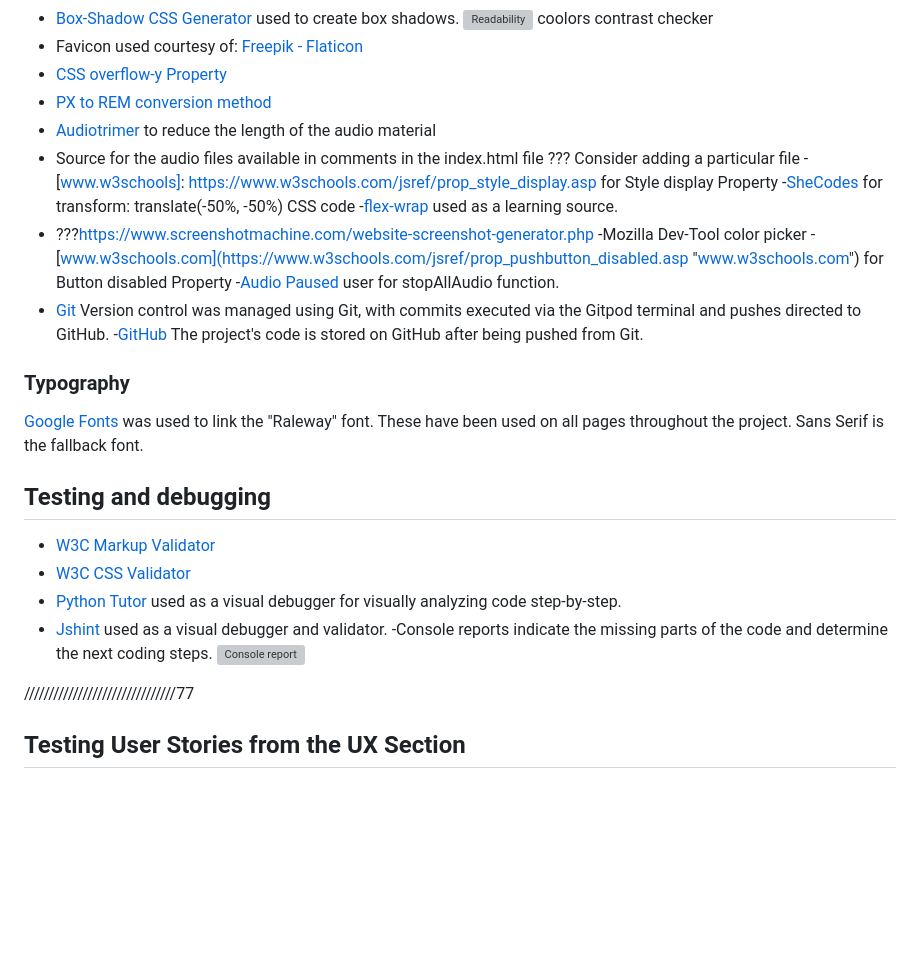
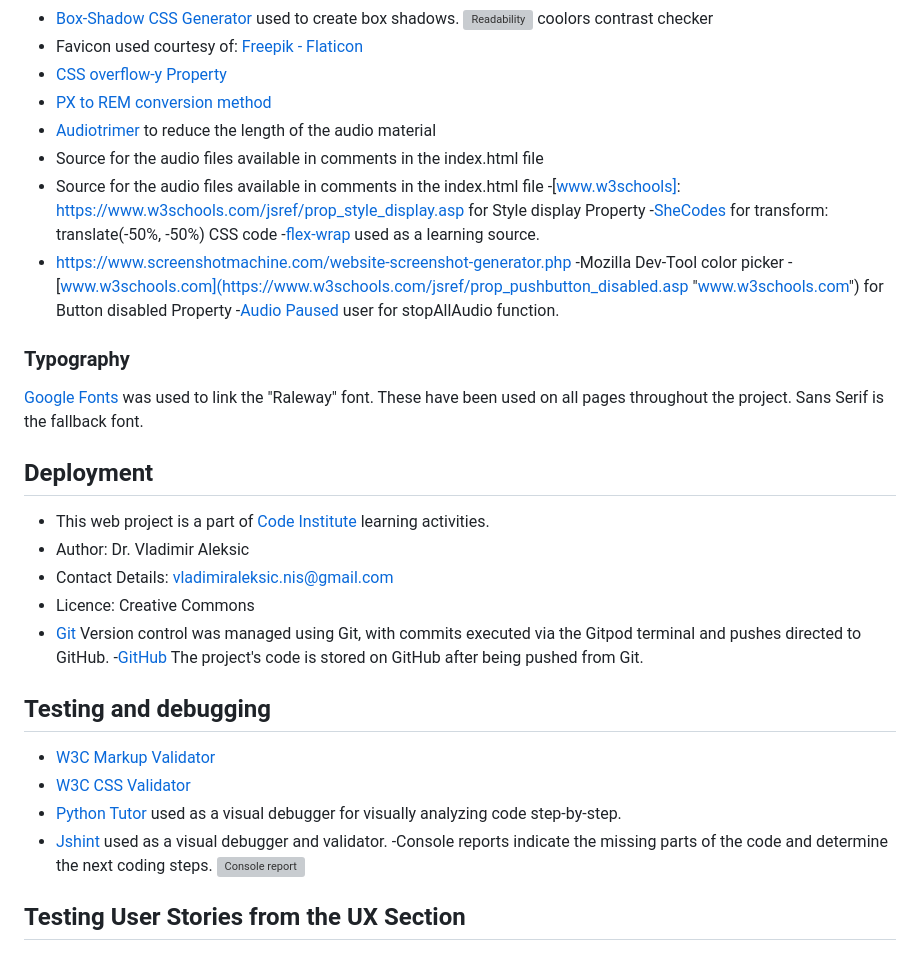
Before and after one commit to VladaAlek/small_basketball_game, a Markdown page: README.md, the part around the change printed below. Drawn GitHub-style; blank space fills up the shorter version; grey boxes are pictures that could not be loaded.

Commit message:
refactor: improve Readme.md file

```diff
--- a/README.md
+++ b/README.md
@@ -64,20 +56,27 @@ For website users, having a well-designed Error Page is essential. In keeping wi
 - [PX to REM conversion method](https://www.youtube.com/watch?v=crVDQf7T0d4&t=985s "PX to REM conversion method")
 - [Audiotrimer](https://audiotrimmer.com/ "Audiotrimer") to reduce the length of the audio material
 - Source for the audio files available in comments in the index.html file
-??? Consider adding a particular file
+- Source for the audio files available in comments in the index.html file
 -[www.w3schools]: <https://www.w3schools.com/jsref/prop_style_display.asp> for Style display Property
 -[SheCodes](https://www.shecodes.io/athena/121718-how-to-use-transform-translate-50-50-to-center-an-element-in-css "SheCodes") for transform: translate(-50%, -50%) CSS code
 -[flex-wrap](http://https://developer.mozilla.org/en-US/docs/Web/CSS/flex-wrap "flex-wrap") used as a learning source.
-- ???<https://www.screenshotmachine.com/website-screenshot-generator.php>
+- <https://www.screenshotmachine.com/website-screenshot-generator.php>
 -Mozilla Dev-Tool color picker
 -[www.w3schools.com](https://www.w3schools.com/jsref/prop_pushbutton_disabled.asp "www.w3schools.com") for Button disabled Property
 -[Audio Paused](https://www.w3schools.com/jsref/met_audio_pause.asp "Audio Paused") user for stopAllAudio function.
-- [Git](https://github.com/ "Git") Version control was managed using Git, with commits executed via the Gitpod terminal and pushes directed to GitHub.
--[GitHub](https://github.com/ "GitHub") The project's code is stored on GitHub after being pushed from Git.
 
 ### Typography
 
 [Google Fonts](https://fonts.google.com/” "Google Fonts") was used to link the "Raleway" font. These have been used on all pages throughout the project. Sans Serif is the fallback font.
+
+## Deployment
+
+- This web project is a part of [Code Institute](https://learn.codeinstitute.net/ci_program/diplomainfullstacksoftwarecommoncurriculum "Code Institute") learning activities.
+- Author: Dr. Vladimir Aleksic
+- Contact Details: vladimiraleksic.nis@gmail.com
+- Licence: Creative Commons
+- [Git](https://github.com/ "Git") Version control was managed using Git, with commits executed via the Gitpod terminal and pushes directed to GitHub.
+-[GitHub](https://github.com/ "GitHub") The project's code is stored on GitHub after being pushed from Git.
 
 ## Testing and debugging
 
@@ -87,8 +86,6 @@ For website users, having a well-designed Error Page is essential. In keeping wi
 - [Jshint](<https://jshint.com/> "Jshint") used as a visual debugger and validator.
 -Console reports indicate the missing parts of the code and determine the next coding steps.
 ![Console report](assets/images/console.webp)
-
-///////////////////////////////77
 
 ## Testing User Stories from the UX Section
 
```
Also changed, not shown: other parts of README.md (+11 -11 lines).
